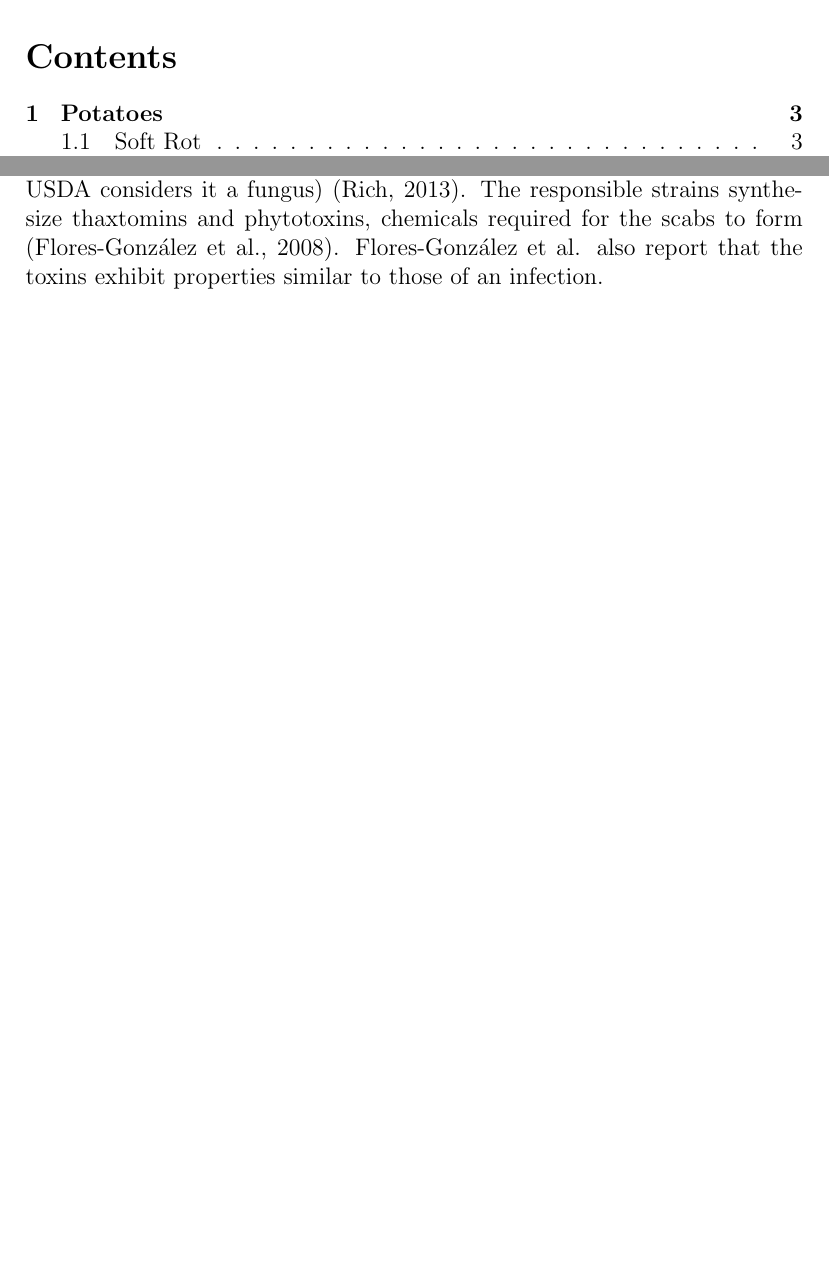
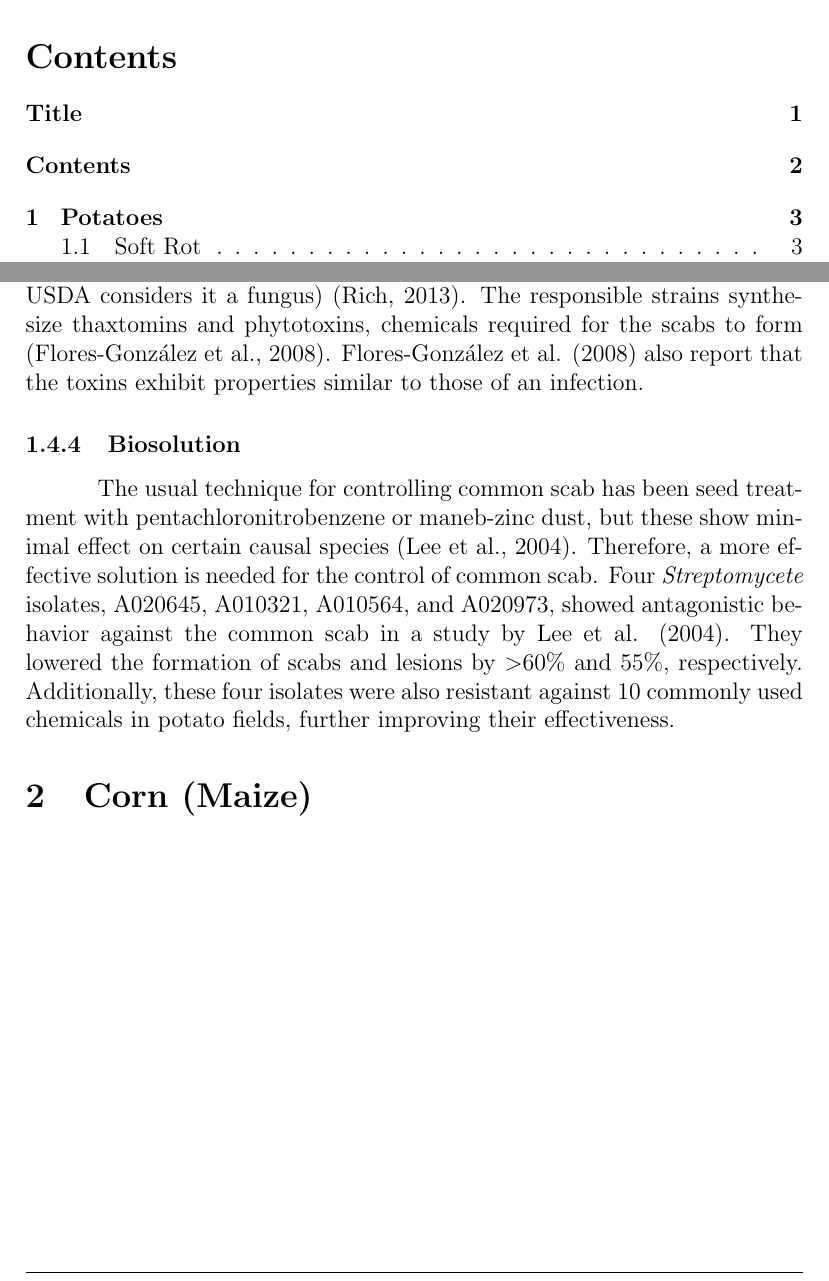
Before and after one commit to omega1510/bontera, a LaTeX document (research.tex): two parts of pages 2 and 7 of 9, joined at a grey line, cut so that both start at the same text, the shorter picture padded with empty space. Compiled offline with pdfLaTeX.

Commit message:
Finished common scab

```diff
--- a/research.tex
+++ b/research.tex
@@ -32,6 +34,7 @@
 \hfill \break
 \newpage
 
+\addcontentsline{toc}{section}{Contents}
 \tableofcontents
 
 \newpage
@@ -116,7 +119,19 @@ below field capacity during early tuberization.'' \autocite{braun2017potato, arc
 
 \subsubsection{Cause}
 
-The main cause of common scab in potatoes is various species of \emph{Streptomyces} \autocite{flores2008detection}. It is disputed whether \emph{Streptomyces} is a fungus or bacterium because it demonstrates characteristics of both (the USDA considers it a fungus) \autocite{rich2013potato}. The responsible strains synthesize thaxtomins and phytotoxins, chemicals required for the scabs to form \autocite{flores2008detection}. Flores-Gonz{\'a}lez et al. also report that the toxins exhibit properties similar to those of an infection.
+The main cause of common scab in potatoes is various species of \emph{Streptomyces} \autocite{flores2008detection}. It is disputed whether \emph{Streptomyces} is a fungus or bacterium because it demonstrates characteristics of both (the USDA considers it a fungus) \autocite{rich2013potato}. The responsible strains synthesize thaxtomins and phytotoxins, chemicals required for the scabs to form \autocite{flores2008detection}. Flores-Gonz{\'a}lez et al. (2008) also report that the toxins exhibit properties similar to those of an infection.
+
+\subsubsection{Biosolution}
+
+The usual technique for controlling common scab has been seed treatment with pentachloronitrobenzene or maneb-zinc dust, but these show minimal effect on certain causal species \autocite{lee2004vivo}. Therefore, a more effective solution is needed for the control of common scab. Four \emph{Streptomycete} isolates, A020645, A010321, A010564, and A020973, showed antagonistic behavior against the common scab in a study by Lee et al. (2004). They lowered the formation of scabs and lesions by \textgreater 60\% and 55\%, respectively. Additionally, these four isolates were also resistant against 10 commonly used chemicals in potato fields, further improving their effectiveness.
+
+
+\section{Corn (Maize)}
+
+
+
+
+
 
 \newpage
 
```
Also changed, not shown: sources.bib (+11 -0 lines), research.pdf, research.tex (2 more changed lines).
